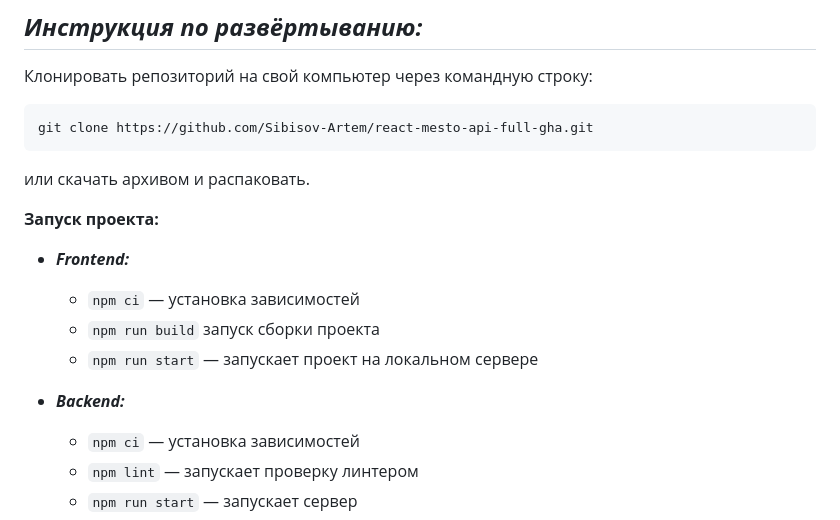
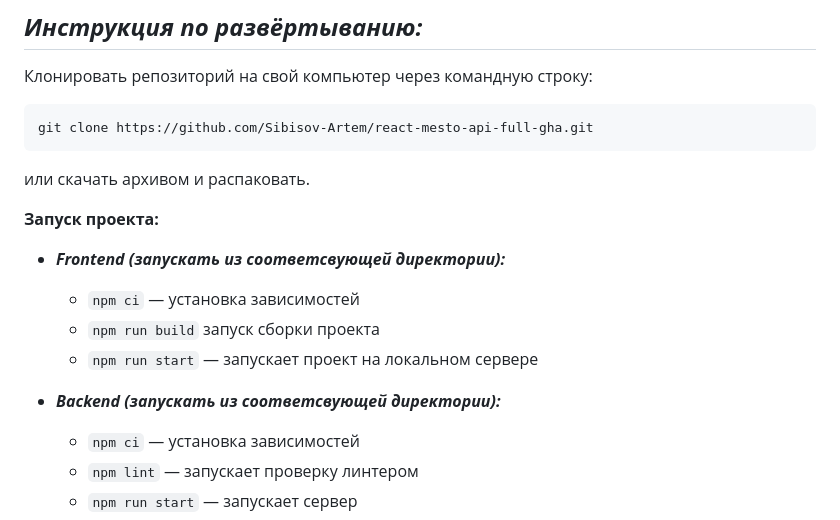
Before and after one commit to Sibisov-Artem/react-mesto-api-full-gha, a Markdown page: README.md, the part around the change. Drawn GitHub-style.

```diff
--- a/README.md
+++ b/README.md
@@ -94,12 +94,12 @@ git clone https://github.com/Sibisov-Artem/react-mesto-api-full-gha.git
 
 **Запуск проекта:**
 
-* ***Frontend:***
+* ***Frontend (запускать из соответсвующей директории):***
     * `npm ci` — установка зависимостей
     * `npm run build`  запуск сборки проекта
     * `npm run start` — запускает проект на локальном сервере
 
-* ***Backend:***
+* ***Backend (запускать из соответсвующей директории):***
     * `npm ci` — установка зависимостей
     * `npm lint` — запускает проверку линтером
     * `npm run start` — запускает сервер
```
